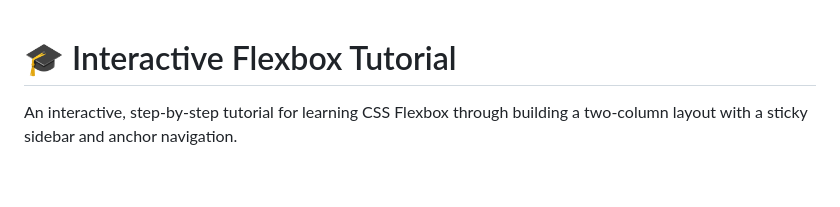
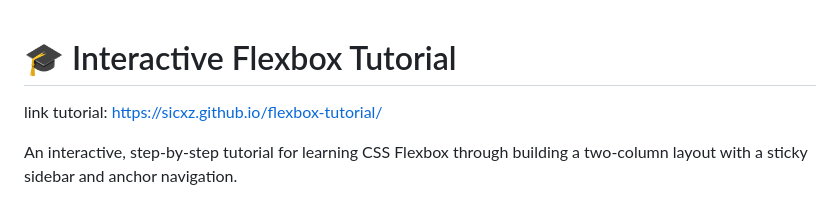
Before and after one commit to sicxz/flexbox-tutorial, a Markdown page: README.md, the part around the change. Drawn GitHub-style; blank space fills up the shorter version.

Commit message:
Add tutorial link to README

```diff
--- a/README.md
+++ b/README.md
@@ -1,4 +1,5 @@
 # 🎓 Interactive Flexbox Tutorial
+link tutorial: https://sicxz.github.io/flexbox-tutorial/
 
 An interactive, step-by-step tutorial for learning CSS Flexbox through building a two-column layout with a sticky sidebar and anchor navigation.
 
```
